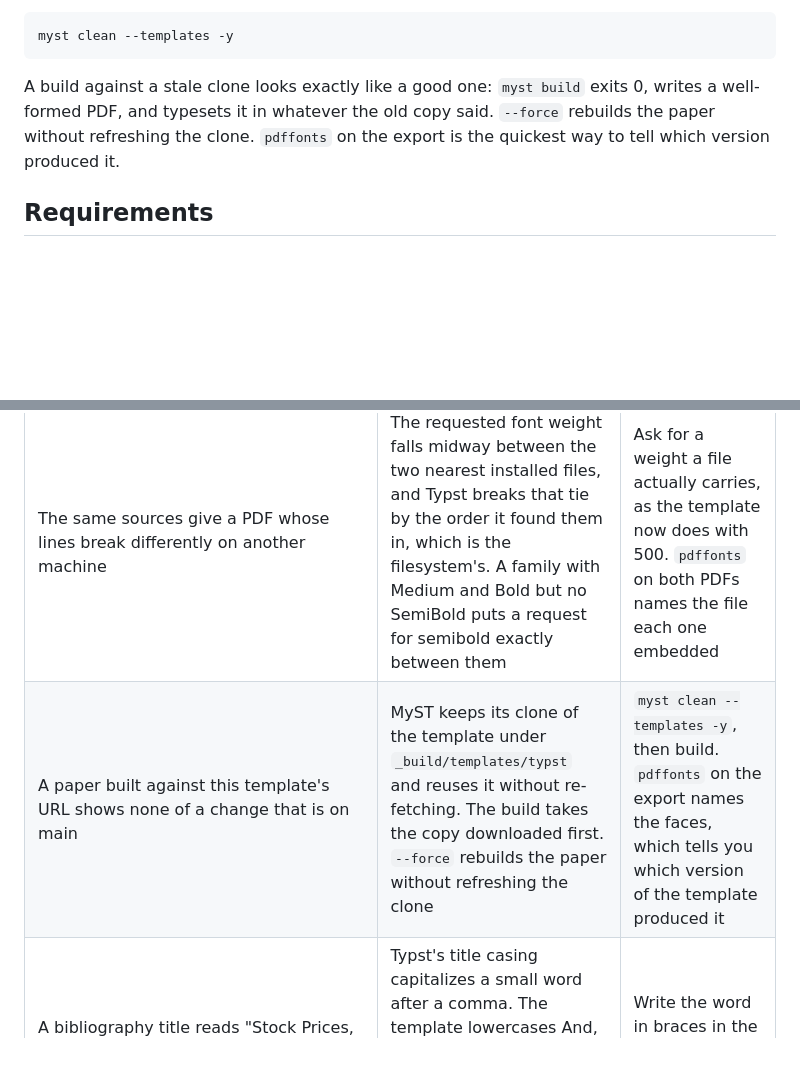
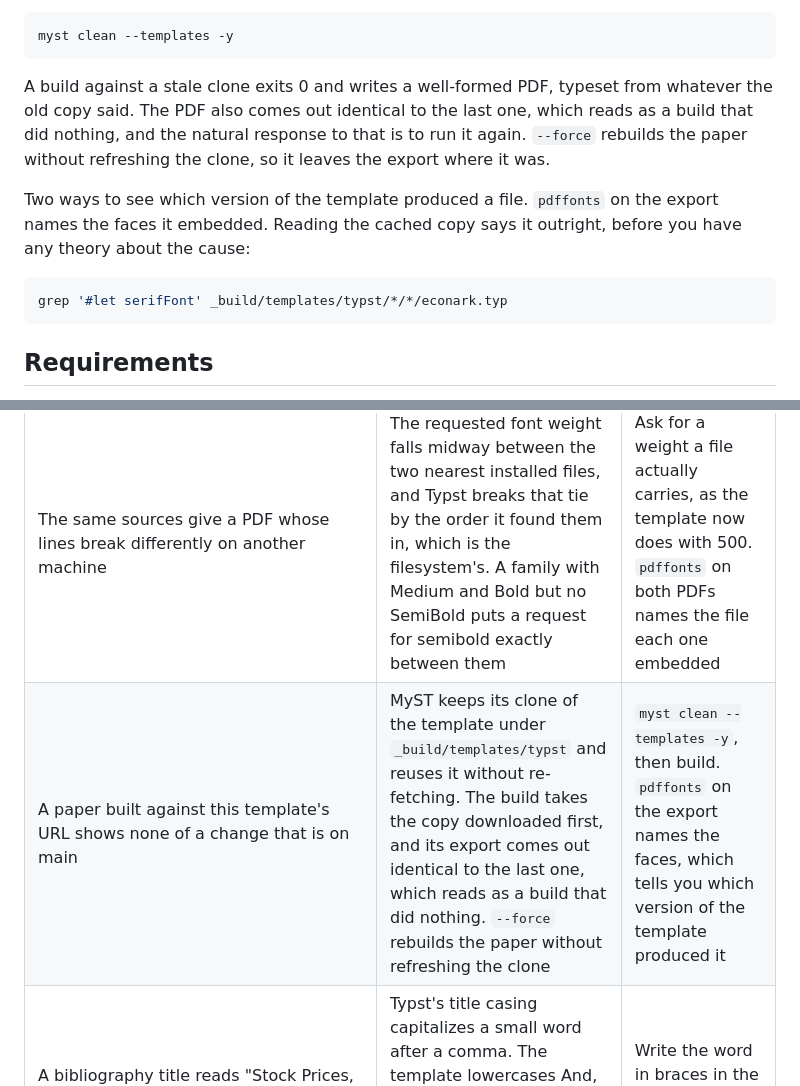
Before and after one commit to econ-ark/econ-ark-myst, a Markdown page: README.md, 2 parts joined by grey strips. Drawn GitHub-style; blank space fills up the shorter version.

Commit message:
Name the symptom a stale clone actually shows
The export does not come out wrong, it comes out identical to the last one,
which reads as a build that did nothing and invites a second run that does
nothing either. That is what makes the trap stick, and the earlier wording
described the cause without it.

Reading serifFont out of the cached copy also names the version in one line,
before any theory about the cause, so it goes beside pdffonts on the export as
the other way to tell them apart.

````diff
--- a/README.md
+++ b/README.md
@@ -22,7 +22,13 @@ MyST clones the template from that URL once and keeps the clone under `_build/te
 myst clean --templates -y
 ```
 
-A build against a stale clone looks exactly like a good one: `myst build` exits 0, writes a well-formed PDF, and typesets it in whatever the old copy said. `--force` rebuilds the paper without refreshing the clone. `pdffonts` on the export is the quickest way to tell which version produced it.
+A build against a stale clone exits 0 and writes a well-formed PDF, typeset from whatever the old copy said. The PDF also comes out identical to the last one, which reads as a build that did nothing, and the natural response to that is to run it again. `--force` rebuilds the paper without refreshing the clone, so it leaves the export where it was.
+
+Two ways to see which version of the template produced a file. `pdffonts` on the export names the faces it embedded. Reading the cached copy says it outright, before you have any theory about the cause:
+
+```sh
+grep '#let serifFont' _build/templates/typst/*/*/econark.typ
+```
 
 ## Requirements
 
@@ -333,7 +339,7 @@ The site's navigation, sidebar and search keep the theme's own typeface, which t
 | `[Section %s](#label)` prints "Section ??" | MyST resolves `%s` to nothing for headings in a single-article export, even with `numbering: headings: true` ([mystmd#3035](https://github.com/jupyter-book/mystmd/pull/3035)) | Refer to sections by name with `@label` or `[](#label)`, which print the section title |
 | A table that breaks across pages has no rule at the foot of each page before the last | The table package MyST uses draws rules only at fixed rows | The header, with its rules, repeats on each page, and the last page ends with the bottom rule |
 | The same sources give a PDF whose lines break differently on another machine | The requested font weight falls midway between the two nearest installed files, and Typst breaks that tie by the order it found them in, which is the filesystem's. A family with Medium and Bold but no SemiBold puts a request for semibold exactly between them | Ask for a weight a file actually carries, as the template now does with 500. `pdffonts` on both PDFs names the file each one embedded |
-| A paper built against this template's URL shows none of a change that is on main | MyST keeps its clone of the template under `_build/templates/typst` and reuses it without re-fetching. The build takes the copy downloaded first. `--force` rebuilds the paper without refreshing the clone | `myst clean --templates -y`, then build. `pdffonts` on the export names the faces, which tells you which version of the template produced it |
+| A paper built against this template's URL shows none of a change that is on main | MyST keeps its clone of the template under `_build/templates/typst` and reuses it without re-fetching. The build takes the copy downloaded first, and its export comes out identical to the last one, which reads as a build that did nothing. `--force` rebuilds the paper without refreshing the clone | `myst clean --templates -y`, then build. `pdffonts` on the export names the faces, which tells you which version of the template produced it |
 | A bibliography title reads "Stock Prices, News, In Markets" | Typst's title casing capitalizes a small word after a comma. The template lowercases And, Or, Nor, But, Of, The and For there, and leaves In, To and An, which can be first names | Write the word in braces in the `.bib` file, as in `{in}` |
 | A long table without a caption prints `state("tablex_tablex_header_pages__...") did not converge` | The table package MyST uses repeats the header on each page and needs more layout passes than Typst allows | Ignore the warning, because the table still breaks across pages with its header repeated |
 | A short table or figure leaves white space at the foot of a page | A table or figure that fits on one page moves whole to the next page. One taller than a page breaks across pages | Move the paragraph that introduces it, or split the table |
````
